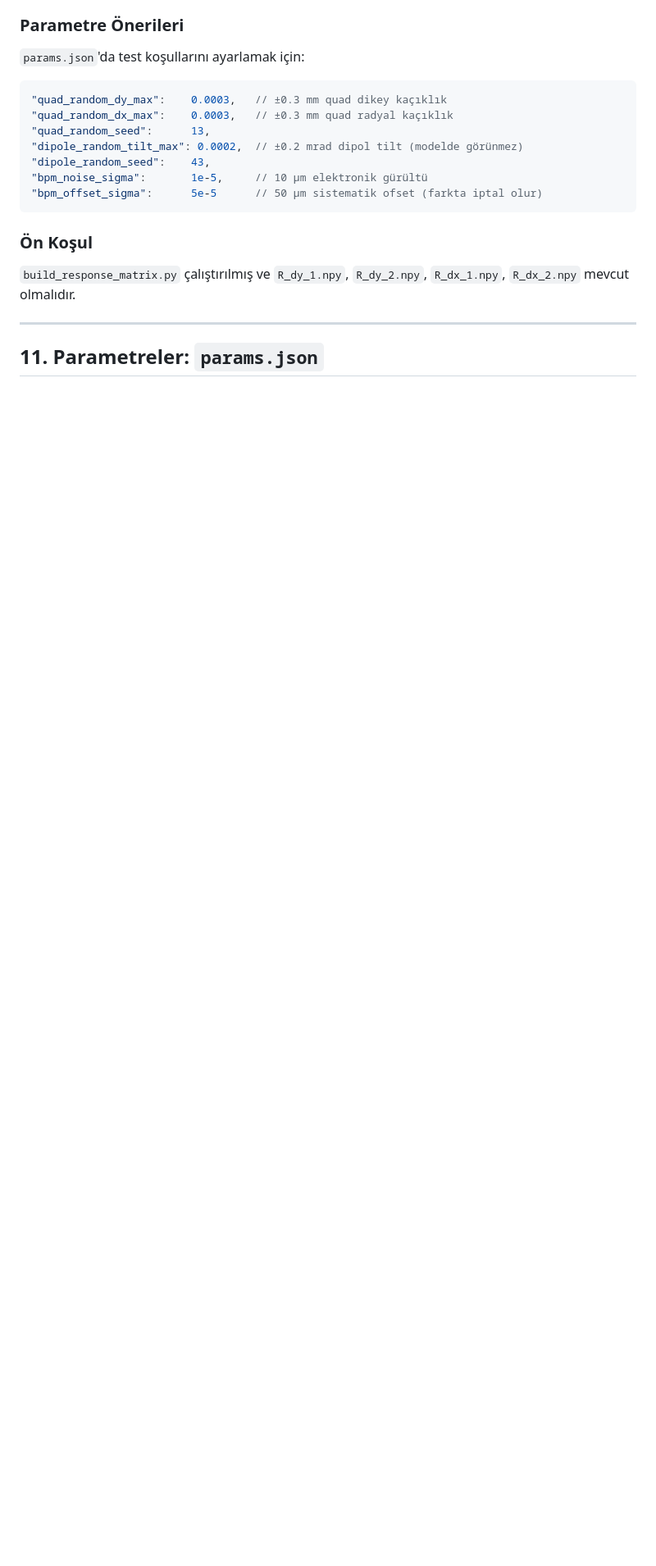
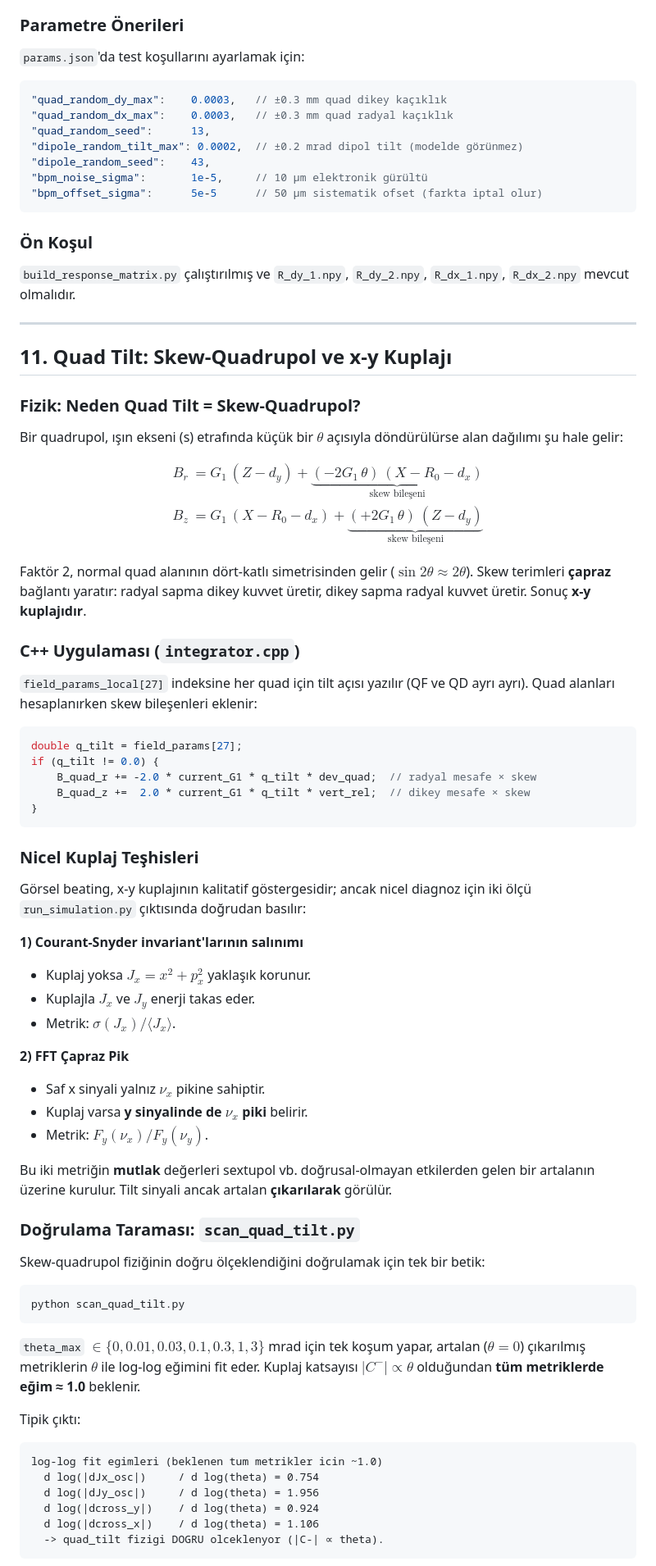
Before and after one commit to selcuk-hoo/manyetik_alan_olcumu, a Markdown page: README.md, the part around one of its changes. Shown at 82% size. Drawn GitHub-style; blank space fills up the shorter version.

Commit message:
README: quad tilt fizigi, dogrulama taramasi ve kontaminasyon analizi (Bolum 11)

````diff
--- a/README.md
+++ b/README.md
@@ -440,4 +441,67 @@ $d_x$ için korelasyonun $d_y$'den daha düşük çıkması beklenir: radyal ka
 
 ---
 
-## 11. Parametreler: `params.json`
+## 11. Quad Tilt: Skew-Quadrupol ve x-y Kuplajı
+
+### Fizik: Neden Quad Tilt = Skew-Quadrupol?
+
+Bir quadrupol, ışın ekseni (s) etrafında küçük bir $\theta$ açısıyla döndürülürse alan dağılımı şu hale gelir:
+
+$$
+\begin{aligned}
+B_r &= G_1\,(Z - d_y) + \underbrace{(-2 G_1\,\theta)\,(X - R_0 - d_x)}_{\text{skew bileşeni}} \\
+B_z &= G_1\,(X - R_0 - d_x) + \underbrace{(+2 G_1\,\theta)\,(Z - d_y)}_{\text{skew bileşeni}}
+\end{aligned}
+$$
+
+Faktör 2, normal quad alanının dört-katlı simetrisinden gelir ($\sin 2\theta \approx 2\theta$). Skew terimleri **çapraz** bağlantı yaratır: radyal sapma dikey kuvvet üretir, dikey sapma radyal kuvvet üretir. Sonuç **x-y kuplajıdır**.
+
+### C++ Uygulaması (`integrator.cpp`)
+
+`field_params_local[27]` indeksine her quad için tilt açısı yazılır (QF ve QD ayrı ayrı). Quad alanları hesaplanırken skew bileşenleri eklenir:
+
+```cpp
+double q_tilt = field_params[27];
+if (q_tilt != 0.0) {
+    B_quad_r += -2.0 * current_G1 * q_tilt * dev_quad;  // radyal mesafe × skew
+    B_quad_z +=  2.0 * current_G1 * q_tilt * vert_rel;  // dikey mesafe × skew
+}
+```
+
+### Nicel Kuplaj Teşhisleri
+
+Görsel beating, x-y kuplajının kalitatif göstergesidir; ancak nicel diagnoz için iki ölçü `run_simulation.py` çıktısında doğrudan basılır:
+
+**1) Courant-Snyder invariant'larının salınımı**
+- Kuplaj yoksa $J_x = x^2 + p_x^2$ yaklaşık korunur.
+- Kuplajla $J_x$ ve $J_y$ enerji takas eder.
+- Metrik: $\sigma(J_x)/\langle J_x\rangle$.
+
+**2) FFT Çapraz Pik**
+- Saf x sinyali yalnız $\nu_x$ pikine sahiptir.
+- Kuplaj varsa **y sinyalinde de $\nu_x$ piki** belirir.
+- Metrik: $F_y(\nu_x) / F_y(\nu_y)$.
+
+Bu iki metriğin **mutlak** değerleri sextupol vb. doğrusal-olmayan etkilerden gelen bir artalanın üzerine kurulur. Tilt sinyali ancak artalan **çıkarılarak** görülür.
+
+### Doğrulama Taraması: `scan_quad_tilt.py`
+
+Skew-quadrupol fiziğinin doğru ölçeklendiğini doğrulamak için tek bir betik:
+
+```bash
+python scan_quad_tilt.py
+```
+
+`theta_max` $\in \{0, 0.01, 0.03, 0.1, 0.3, 1, 3\}$ mrad için tek koşum yapar, artalan ($\theta=0$) çıkarılmış metriklerin $\theta$ ile log-log eğimini fit eder. Kuplaj katsayısı $|C^-| \propto \theta$ olduğundan **tüm metriklerde eğim ≈ 1.0** beklenir.
+
+Tipik çıktı:
+
+```
+log-log fit egimleri (beklenen tum metrikler icin ~1.0)
+  d log(|dJx_osc|)     / d log(theta) = 0.754
+  d log(|dJy_osc|)     / d log(theta) = 1.956
+  d log(|dcross_y|)    / d log(theta) = 0.924
+  d log(|dcross_x|)    / d log(theta) = 1.106
+  -> quad_tilt fizigi DOGRU olceklenyor (|C-| ∝ theta).
+```
+
````
Also changed, not shown: other parts of README.md (+38 -3 lines).
